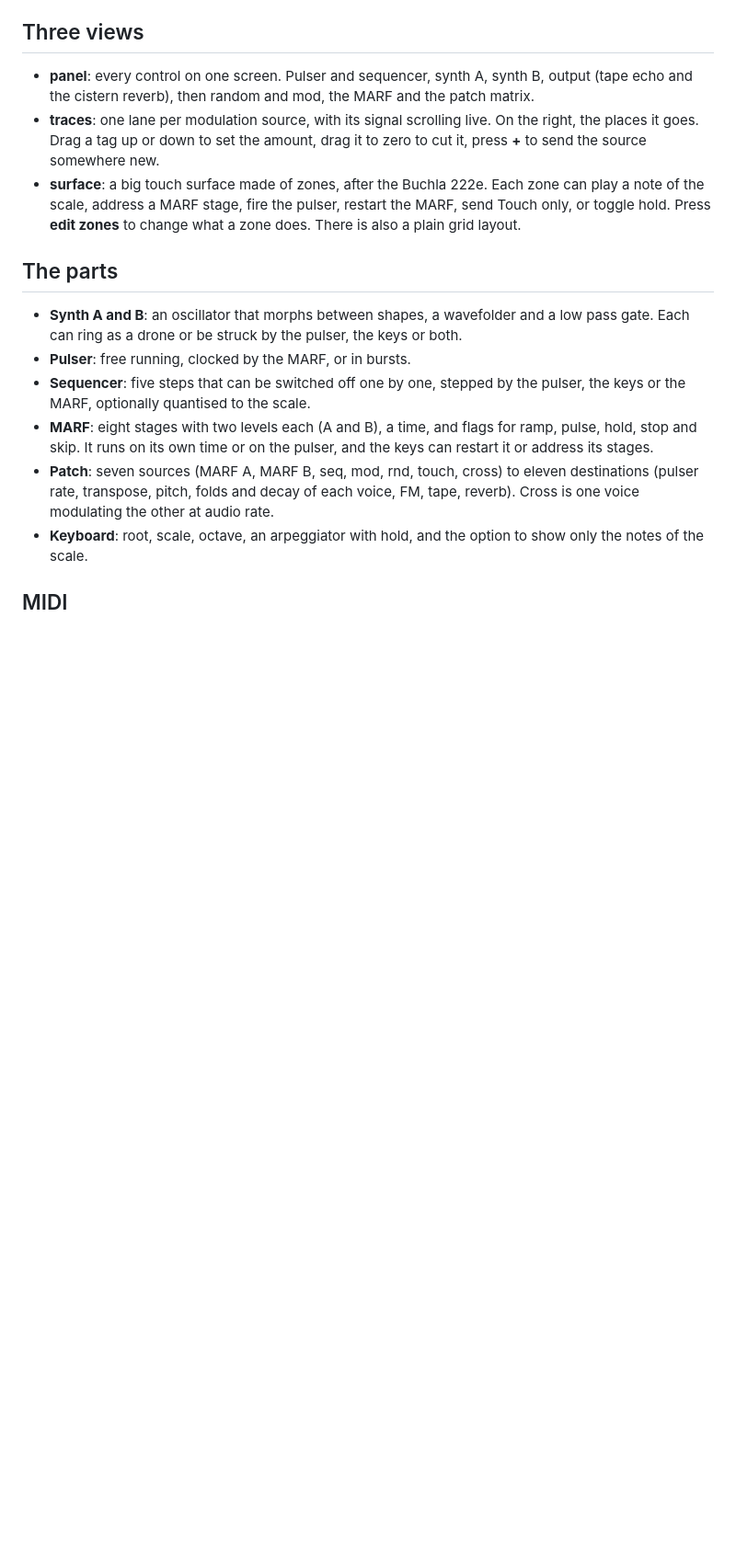
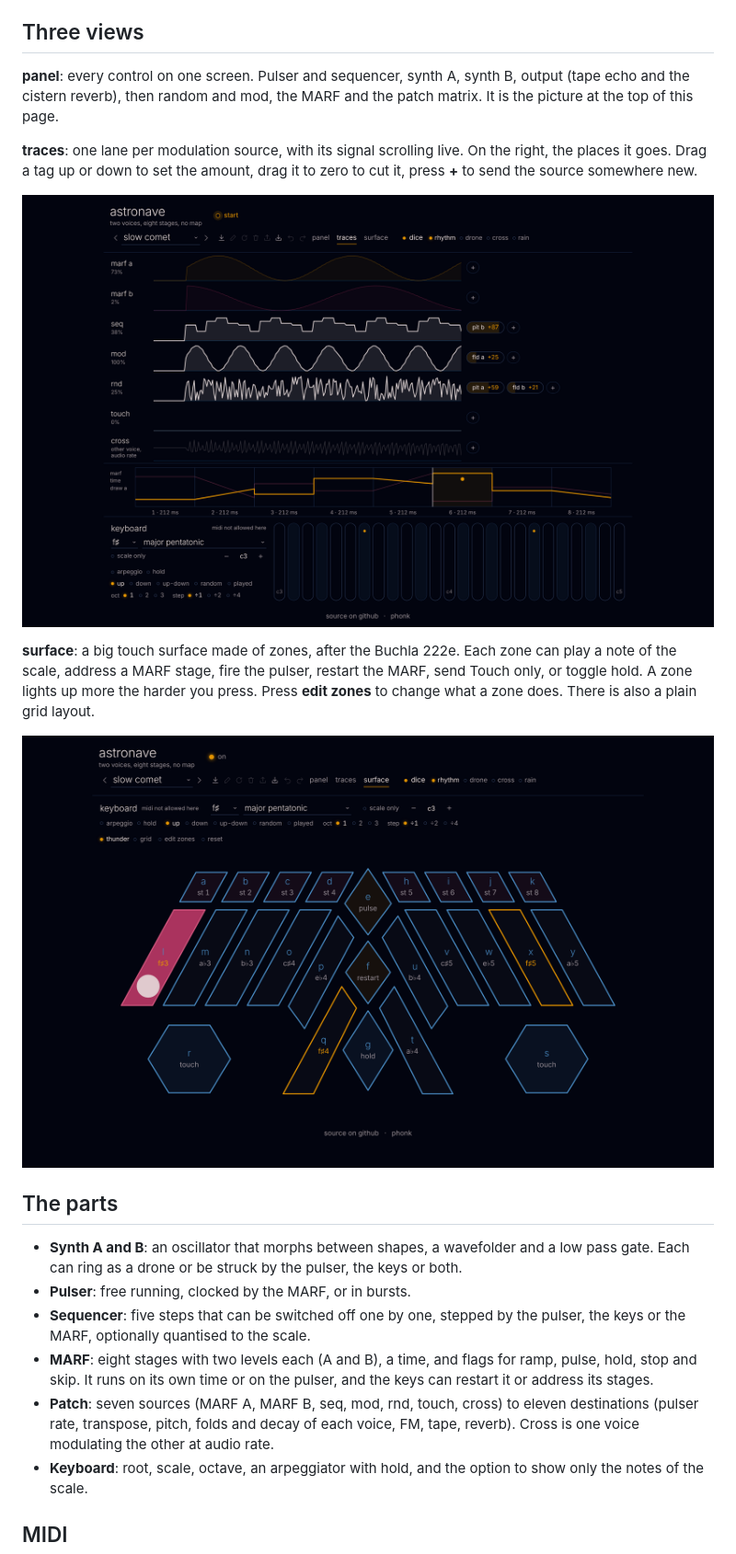
Before and after one commit to phonk/astronave, a Markdown page: README.md, the part around the change. Shown at 92% size. Rendered like a GitHub page; pictures changed too: screenshot-surface.png (added), screenshot-traces.png (added); blank space fills up the shorter version.

Commit message:
README: screenshots of the traces and surface views
Co-Authored-By: Claude Fable 5.2 <noreply@anthropic.com>
Claude-Session: https://claude.ai/code/session_01PvgmHvwhiyFcCBxUVUBzGg

```diff
--- a/README.md
+++ b/README.md
@@ -16,9 +16,15 @@ Pick a scene from the list at the top, or press **dice** for a random one (rhyth
 
 ## Three views
 
-- **panel**: every control on one screen. Pulser and sequencer, synth A, synth B, output (tape echo and the cistern reverb), then random and mod, the MARF and the patch matrix.
-- **traces**: one lane per modulation source, with its signal scrolling live. On the right, the places it goes. Drag a tag up or down to set the amount, drag it to zero to cut it, press **+** to send the source somewhere new.
-- **surface**: a big touch surface made of zones, after the Buchla 222e. Each zone can play a note of the scale, address a MARF stage, fire the pulser, restart the MARF, send Touch only, or toggle hold. Press **edit zones** to change what a zone does. There is also a plain grid layout.
+**panel**: every control on one screen. Pulser and sequencer, synth A, synth B, output (tape echo and the cistern reverb), then random and mod, the MARF and the patch matrix. It is the picture at the top of this page.
+
+**traces**: one lane per modulation source, with its signal scrolling live. On the right, the places it goes. Drag a tag up or down to set the amount, drag it to zero to cut it, press **+** to send the source somewhere new.
+
+![astronave, traces view](screenshot-traces.png)
+
+**surface**: a big touch surface made of zones, after the Buchla 222e. Each zone can play a note of the scale, address a MARF stage, fire the pulser, restart the MARF, send Touch only, or toggle hold. A zone lights up more the harder you press. Press **edit zones** to change what a zone does. There is also a plain grid layout.
+
+![astronave, surface view](screenshot-surface.png)
 
 ## The parts
 
```
Also changed, not shown: screenshot.png.
